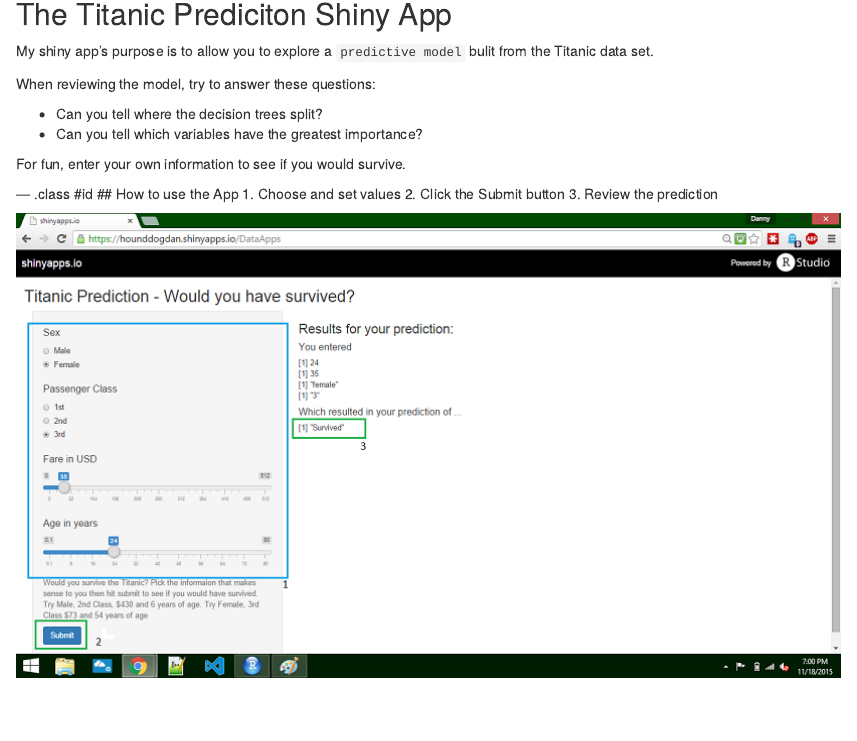
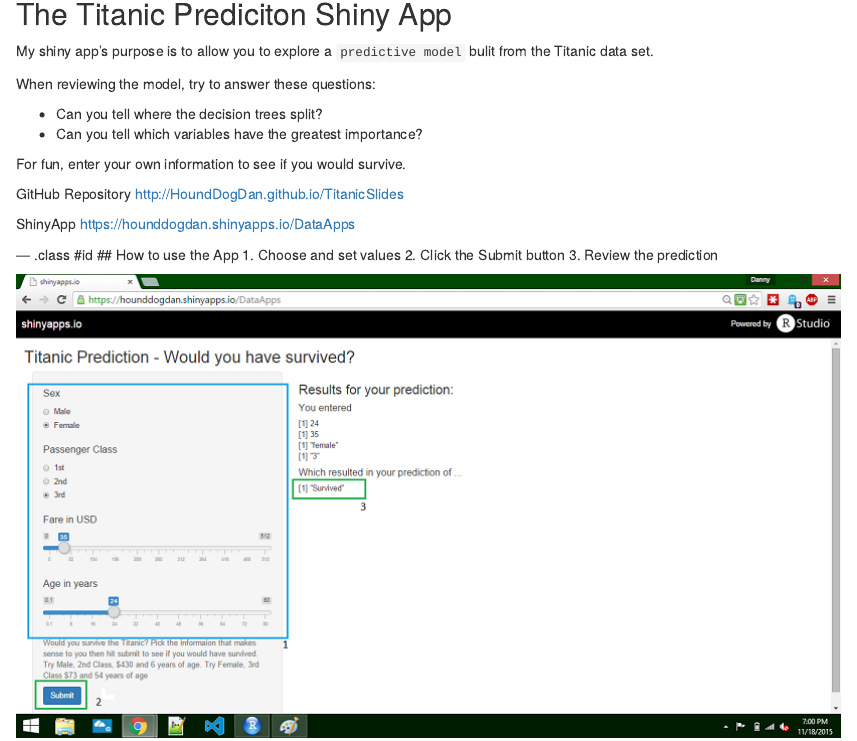
Before and after one commit to HoundDogDan/TitanicSlides, an R Markdown document (index.Rmd): the page in a window 1100 px wide, from 160 px down. Rendered offline with R 4.5, knitr and Pandoc, with nearby package versions; some code elsewhere in the file could not run offline.

Commit message:
publishing final

```diff
--- a/index.Rmd
+++ b/index.Rmd
@@ -22,7 +22,12 @@
 - Can you tell which variables have the greatest importance?
 
 
+
 For fun, enter your own information to see if you would survive.
+
+GitHub Repository http://HoundDogDan.github.io/TitanicSlides
+
+ShinyApp https://hounddogdan.shinyapps.io/DataApps
 
 --- .class #id
 ## How to use the App
```
Also changed, not shown: assets/fig/unnamed-chunk-1-1.png, index.html, index.md, index.Rmd (2 more changed lines).
